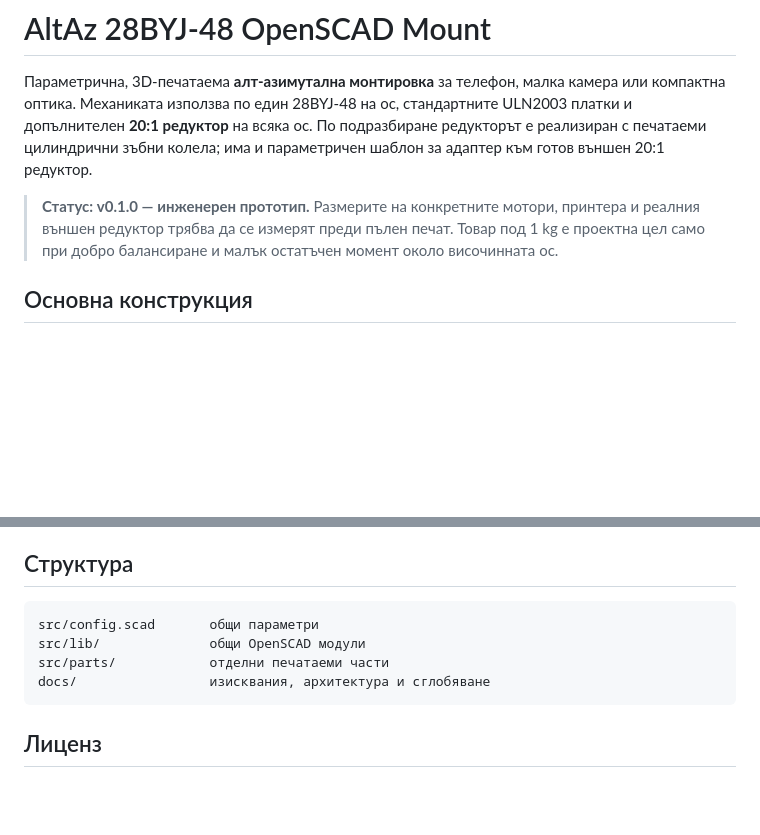
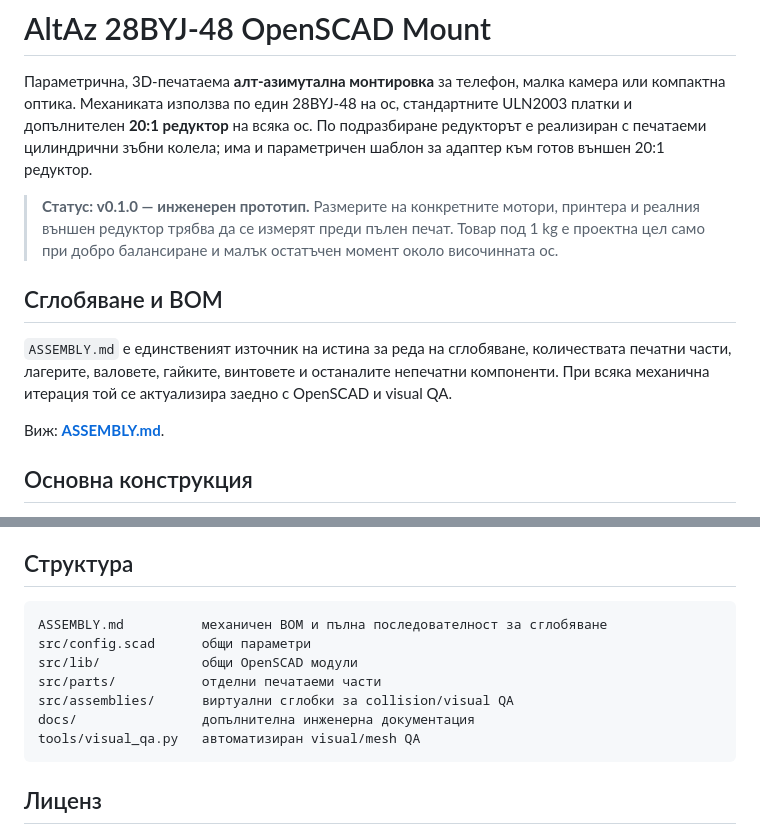
Before and after one commit to NikolaSl/alt-az-3d-mount, a Markdown page: README.md, 2 parts joined by grey strips. Drawn GitHub-style; blank space fills up the shorter version.

Commit message:
Link assembly guide as mechanical source of truth

````diff
--- a/README.md
+++ b/README.md
@@ -3,6 +3,12 @@
 Параметрична, 3D-печатаема **алт-азимутална монтировка** за телефон, малка камера или компактна оптика. Механиката използва по един 28BYJ-48 на ос, стандартните ULN2003 платки и допълнителен **20:1 редуктор** на всяка ос. По подразбиране редукторът е реализиран с печатаеми цилиндрични зъбни колела; има и параметричен шаблон за адаптер към готов външен 20:1 редуктор.
 
 > **Статус: v0.1.0 — инженерен прототип.** Размерите на конкретните мотори, принтера и реалния външен редуктор трябва да се измерят преди пълен печат. Товар под 1 kg е проектна цел само при добро балансиране и малък остатъчен момент около височинната ос.
+
+## Сглобяване и BOM
+
+`ASSEMBLY.md` е единственият източник на истина за реда на сглобяване, количествата печатни части, лагерите, валовете, гайките, винтовете и останалите непечатни компоненти. При всяка механична итерация той се актуализира заедно с OpenSCAD и visual QA.
+
+Виж: **[ASSEMBLY.md](ASSEMBLY.md)**.
 
 ## Основна конструкция
 
@@ -46,10 +52,13 @@
 ## Структура
 
 ```text
-src/config.scad       общи параметри
-src/lib/              общи OpenSCAD модули
-src/parts/            отделни печатаеми части
-docs/                 изисквания, архитектура и сглобяване
+ASSEMBLY.md          механичен BOM и пълна последователност за сглобяване
+src/config.scad      общи параметри
+src/lib/             общи OpenSCAD модули
+src/parts/           отделни печатаеми части
+src/assemblies/      виртуални сглобки за collision/visual QA
+docs/                допълнителна инженерна документация
+tools/visual_qa.py   автоматизиран visual/mesh QA
 ```
 
 ## Лиценз
````
